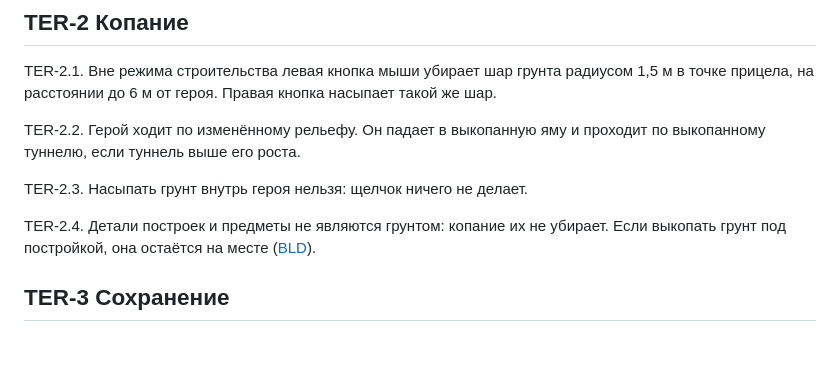
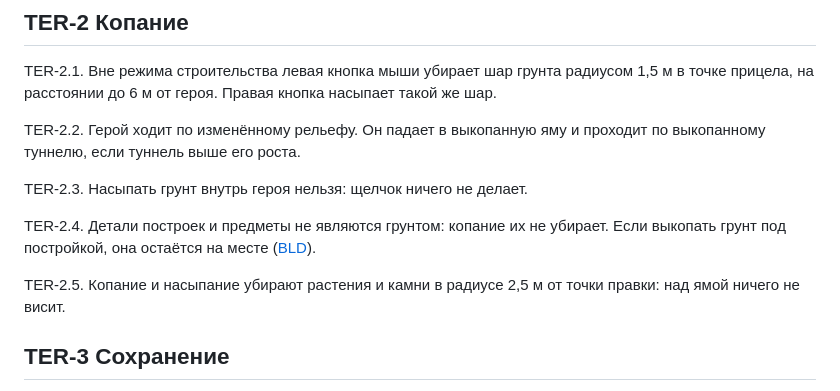
Before and after one commit to nikservik/master-blaster-game, a Markdown page: docs/features/terrain.md, the part around the change. Drawn GitHub-style; blank space fills up the shorter version.

Commit message:
TER-2.5: копание убирает растения и камни вокруг
Co-Authored-By: Claude Opus 5.5 <noreply@anthropic.com>

```diff
--- a/docs/features/terrain.md
+++ b/docs/features/terrain.md
@@ -26,6 +26,8 @@ TER-2.3. Насыпать грунт внутрь героя нельзя: ще
 
 TER-2.4. Детали построек и предметы не являются грунтом: копание их не убирает. Если выкопать грунт под постройкой, она остаётся на месте ([BLD](building.md)).
 
+TER-2.5. Копание и насыпание убирают растения и камни в радиусе 2,5 м от точки правки: над ямой ничего не висит.
+
 ## TER-3 Сохранение
 
 TER-3.1. Изменения рельефа сохраняются при выходе из игры и раз в минуту во время игры. При следующем запуске выкопанное и насыпанное на месте.
```
